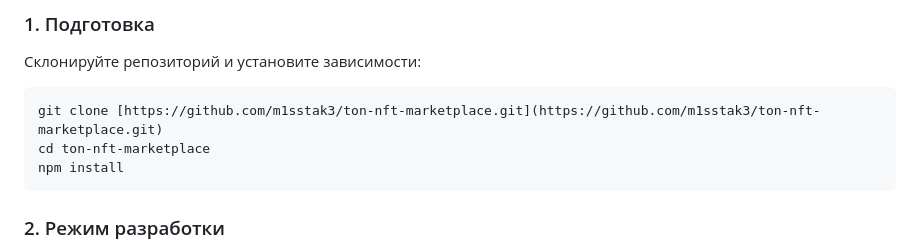
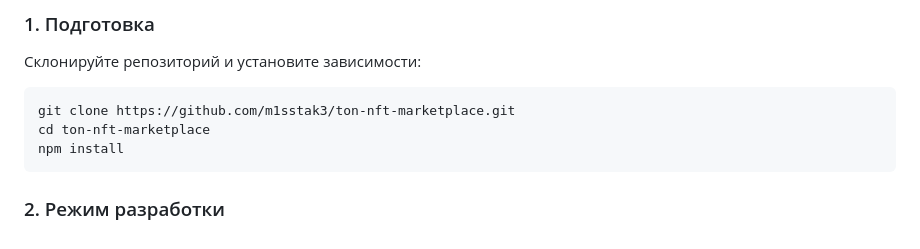
Before and after one commit to m1sstak3/ton-nft-marketplace-android_Webview, a Markdown page: README.md, the part around the change. Drawn GitHub-style.

````diff
--- a/README.md
+++ b/README.md
@@ -66,7 +66,7 @@
 ### 1. Подготовка
 Склонируйте репозиторий и установите зависимости:
 ```bash
-git clone [https://github.com/m1sstak3/ton-nft-marketplace.git](https://github.com/m1sstak3/ton-nft-marketplace.git)
+git clone https://github.com/m1sstak3/ton-nft-marketplace.git
 cd ton-nft-marketplace
 npm install
 ```
````
